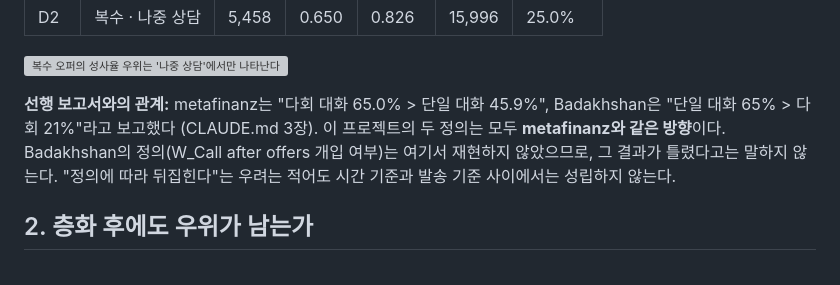
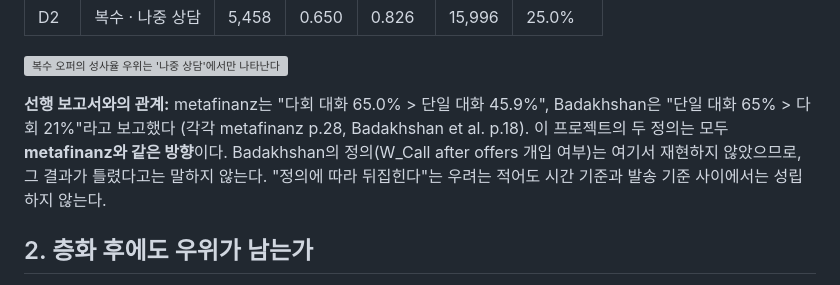
Before and after one commit to eugeejo-ui/loan-offer-targeting-analysis, a Markdown page: docs/06_multi_offer.md, the part around the change. Rendered like a GitHub page; grey boxes are pictures that could not be loaded.

```diff
--- a/docs/06_multi_offer.md
+++ b/docs/06_multi_offer.md
@@ -38,7 +38,7 @@
 
 ![복수 오퍼의 성사율 우위는 '나중 상담'에서만 나타난다](../outputs/charts/p6_multi_offer.png)
 
-**선행 보고서와의 관계:** metafinanz는 "다회 대화 65.0% > 단일 대화 45.9%", Badakhshan은 "단일 대화 65% > 다회 21%"라고 보고했다 (CLAUDE.md 3장). 이 프로젝트의 두 정의는 모두 **metafinanz와 같은 방향**이다. Badakhshan의 정의(W_Call after offers 개입 여부)는 여기서 재현하지 않았으므로, 그 결과가 틀렸다고는 말하지 않는다. "정의에 따라 뒤집힌다"는 우려는 적어도 시간 기준과 발송 기준 사이에서는 성립하지 않는다.
+**선행 보고서와의 관계:** metafinanz는 "다회 대화 65.0% > 단일 대화 45.9%", Badakhshan은 "단일 대화 65% > 다회 21%"라고 보고했다 (각각 metafinanz p.28, Badakhshan et al. p.18). 이 프로젝트의 두 정의는 모두 **metafinanz와 같은 방향**이다. Badakhshan의 정의(W_Call after offers 개입 여부)는 여기서 재현하지 않았으므로, 그 결과가 틀렸다고는 말하지 않는다. "정의에 따라 뒤집힌다"는 우려는 적어도 시간 기준과 발송 기준 사이에서는 성립하지 않는다.
 
 ## 2. 층화 후에도 우위가 남는가
 
```
Also changed, not shown: docs/01_process_baseline.md (+1 -1 lines), docs/05_expected_value.md (+1 -1 lines).
